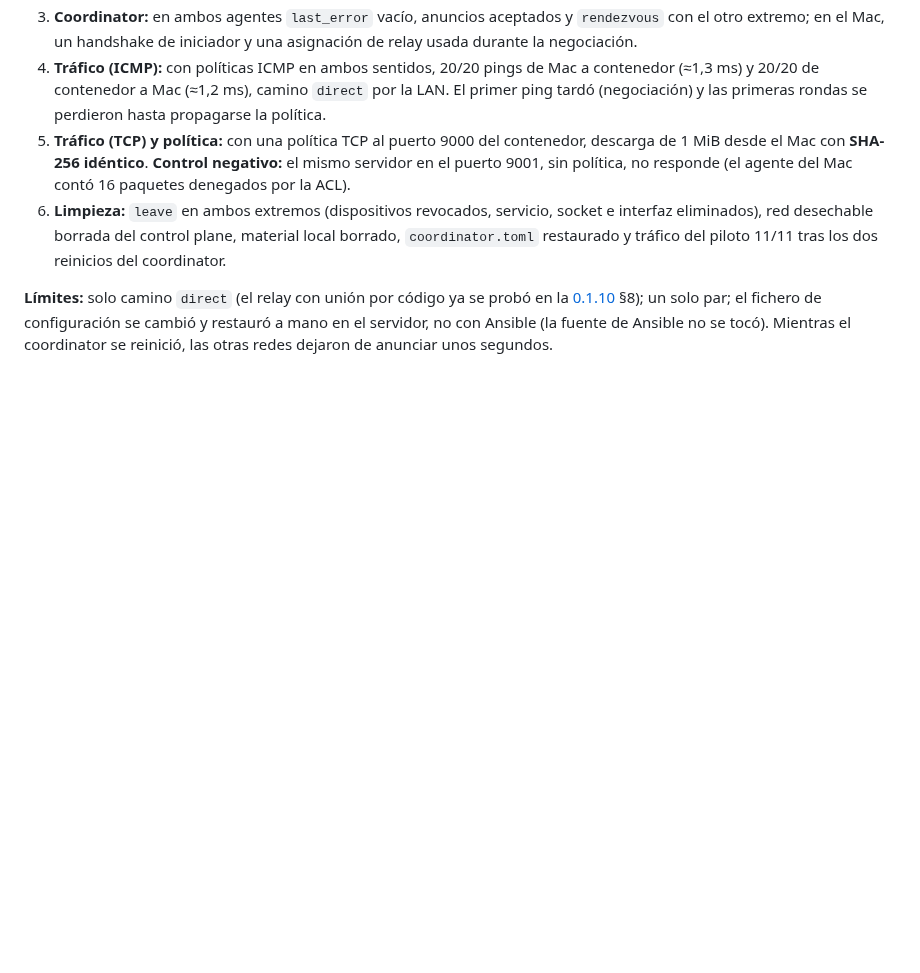
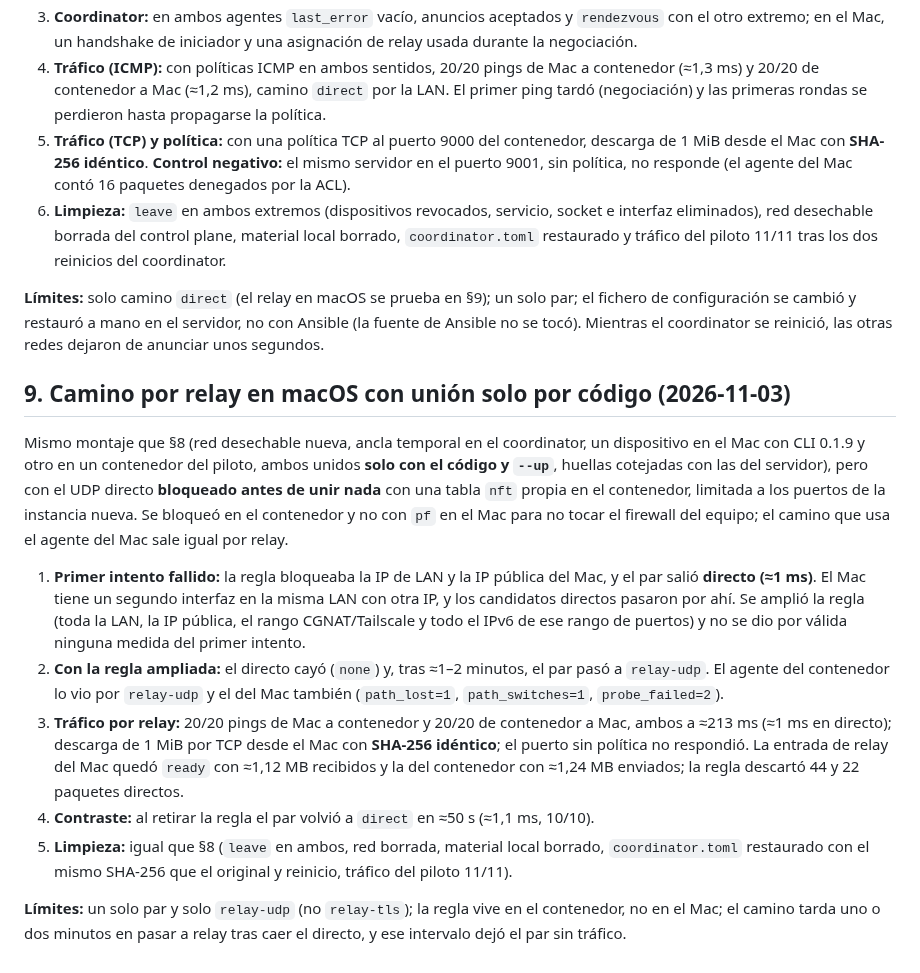
Before and after one commit to Tutitoos/atenea-one, a Markdown page: docs/operations/v0.1.11.md, the part around the change. Rendered like a GitHub page; blank space fills up the shorter version.

Commit message:
docs(release): camino por relay en macOS con unión solo por código

```diff
--- a/docs/operations/v0.1.11.md
+++ b/docs/operations/v0.1.11.md
@@ -72,4 +72,16 @@ Con autorización expresa del responsable, **se añadió temporalmente al coordi
 5. **Tráfico (TCP) y política:** con una política TCP al puerto 9000 del contenedor, descarga de 1 MiB desde el Mac con **SHA-256 idéntico**. **Control negativo:** el mismo servidor en el puerto 9001, sin política, no responde (el agente del Mac contó 16 paquetes denegados por la ACL).
 6. **Limpieza:** `leave` en ambos extremos (dispositivos revocados, servicio, socket e interfaz eliminados), red desechable borrada del control plane, material local borrado, `coordinator.toml` restaurado y tráfico del piloto 11/11 tras los dos reinicios del coordinator.
 
-**Límites:** solo camino `direct` (el relay con unión por código ya se probó en la [0.1.10](v0.1.10.md) §8); un solo par; el fichero de configuración se cambió y restauró a mano en el servidor, no con Ansible (la fuente de Ansible no se tocó). Mientras el coordinator se reinició, las otras redes dejaron de anunciar unos segundos.
+**Límites:** solo camino `direct` (el relay en macOS se prueba en §9); un solo par; el fichero de configuración se cambió y restauró a mano en el servidor, no con Ansible (la fuente de Ansible no se tocó). Mientras el coordinator se reinició, las otras redes dejaron de anunciar unos segundos.
+
+## 9. Camino por relay en macOS con unión solo por código (2026-11-03)
+
+Mismo montaje que §8 (red desechable nueva, ancla temporal en el coordinator, un dispositivo en el Mac con CLI 0.1.9 y otro en un contenedor del piloto, ambos unidos **solo con el código y `--up`**, huellas cotejadas con las del servidor), pero con el UDP directo **bloqueado antes de unir nada** con una tabla `nft` propia en el contenedor, limitada a los puertos de la instancia nueva. Se bloqueó en el contenedor y no con `pf` en el Mac para no tocar el firewall del equipo; el camino que usa el agente del Mac sale igual por relay.
+
+1. **Primer intento fallido:** la regla bloqueaba la IP de LAN y la IP pública del Mac, y el par salió **directo (≈1 ms)**. El Mac tiene un segundo interfaz en la misma LAN con otra IP, y los candidatos directos pasaron por ahí. Se amplió la regla (toda la LAN, la IP pública, el rango CGNAT/Tailscale y todo el IPv6 de ese rango de puertos) y no se dio por válida ninguna medida del primer intento.
+2. **Con la regla ampliada:** el directo cayó (`none`) y, tras ≈1–2 minutos, el par pasó a `relay-udp`. El agente del contenedor lo vio por `relay-udp` y el del Mac también (`path_lost=1`, `path_switches=1`, `probe_failed=2`).
+3. **Tráfico por relay:** 20/20 pings de Mac a contenedor y 20/20 de contenedor a Mac, ambos a ≈213 ms (≈1 ms en directo); descarga de 1 MiB por TCP desde el Mac con **SHA-256 idéntico**; el puerto sin política no respondió. La entrada de relay del Mac quedó `ready` con ≈1,12 MB recibidos y la del contenedor con ≈1,24 MB enviados; la regla descartó 44 y 22 paquetes directos.
+4. **Contraste:** al retirar la regla el par volvió a `direct` en ≈50 s (≈1,1 ms, 10/10).
+5. **Limpieza:** igual que §8 (`leave` en ambos, red borrada, material local borrado, `coordinator.toml` restaurado con el mismo SHA-256 que el original y reinicio, tráfico del piloto 11/11).
+
+**Límites:** un solo par y solo `relay-udp` (no `relay-tls`); la regla vive en el contenedor, no en el Mac; el camino tarda uno o dos minutos en pasar a relay tras caer el directo, y ese intervalo dejó el par sin tráfico.
```
